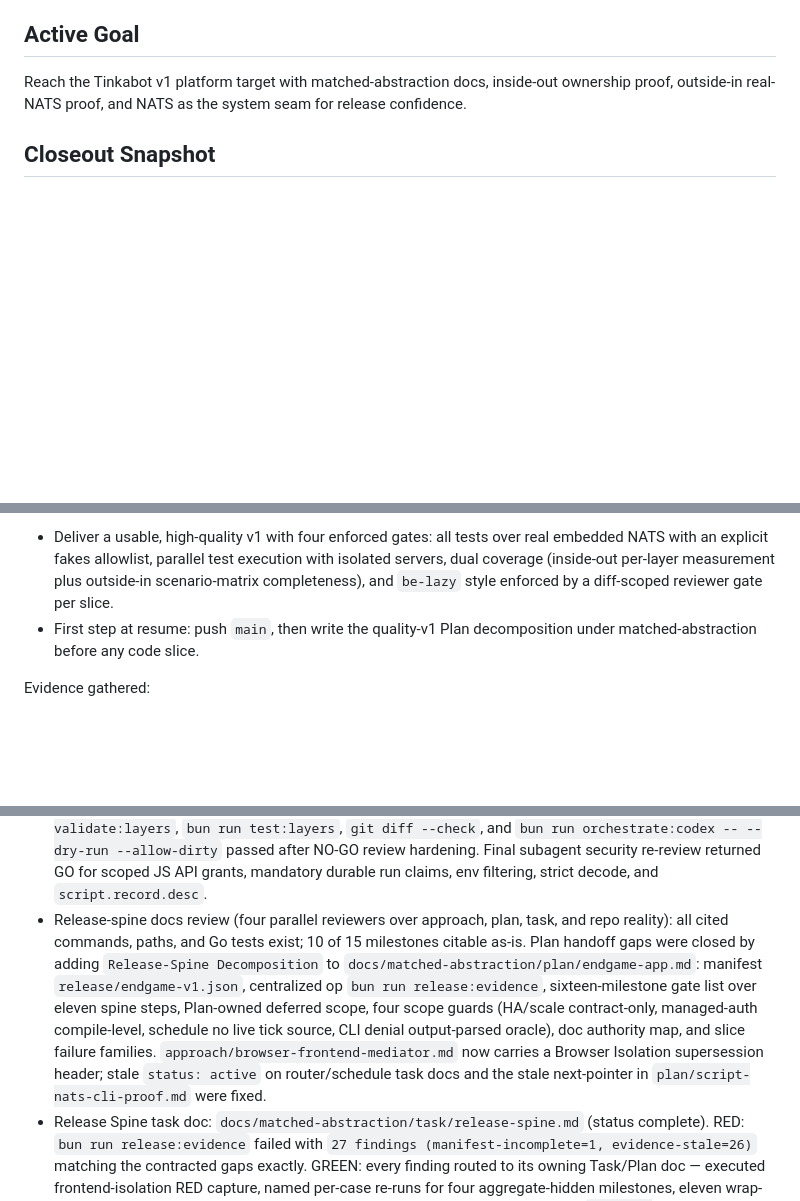
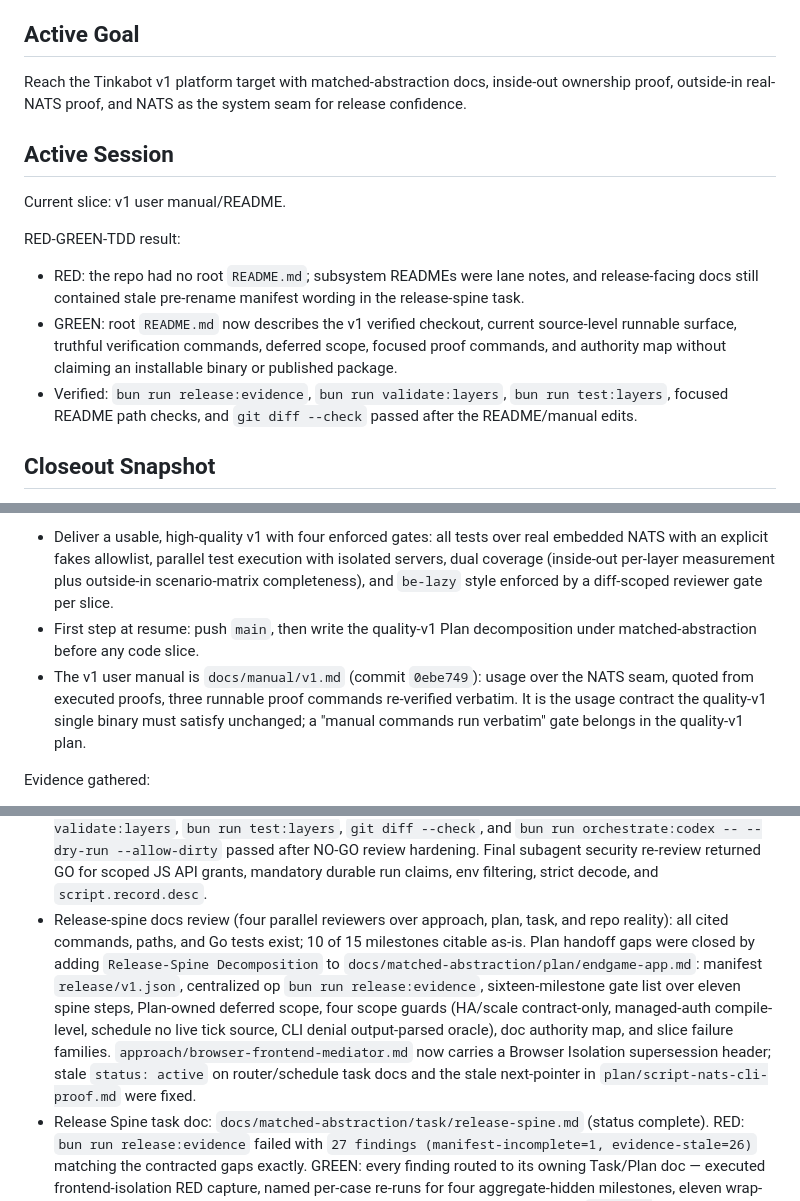
Before and after one commit to lagz0ne/tinkabot, a Markdown page: tasks/todo.md, 3 parts joined by grey strips. Rendered like a GitHub page; blank space fills up the shorter version.

Commit message:
docs: record v1 manual in handoff
Co-Authored-By: Claude Fable 5 <noreply@anthropic.com>

```diff
--- a/tasks/todo.md
+++ b/tasks/todo.md
@@ -16,6 +16,16 @@
 ## Active Goal
 
 Reach the Tinkabot v1 platform target with matched-abstraction docs, inside-out ownership proof, outside-in real-NATS proof, and NATS as the system seam for release confidence.
+
+## Active Session
+
+Current slice: v1 user manual/README.
+
+RED-GREEN-TDD result:
+
+- RED: the repo had no root `README.md`; subsystem READMEs were lane notes, and release-facing docs still contained stale pre-rename manifest wording in the release-spine task.
+- GREEN: root `README.md` now describes the v1 verified checkout, current source-level runnable surface, truthful verification commands, deferred scope, focused proof commands, and authority map without claiming an installable binary or published package.
+- Verified: `bun run release:evidence`, `bun run validate:layers`, `bun run test:layers`, focused README path checks, and `git diff --check` passed after the README/manual edits.
 
 ## Closeout Snapshot
 
@@ -86,6 +96,7 @@ Assumption:
 Direction (from Current Direction, quality-v1 entry):
 - Deliver a usable, high-quality v1 with four enforced gates: all tests over real embedded NATS with an explicit fakes allowlist, parallel test execution with isolated servers, dual coverage (inside-out per-layer measurement plus outside-in scenario-matrix completeness), and `be-lazy` style enforced by a diff-scoped reviewer gate per slice.
 - First step at resume: push `main`, then write the quality-v1 Plan decomposition under matched-abstraction before any code slice.
+- The v1 user manual is `docs/manual/v1.md` (commit `0ebe749`): usage over the NATS seam, quoted from executed proofs, three runnable proof commands re-verified verbatim. It is the usage contract the quality-v1 single binary must satisfy unchanged; a "manual commands run verbatim" gate belongs in the quality-v1 plan.
 
 Evidence gathered:
 - Orchestrated command-acceptance worker patch was applied to the primary checkout after the first generated worktree failed full verification due dependency path placement.
@@ -165,7 +176,7 @@ Evidence gathered:
 - Script Materializer Loop GREEN: Go core now has accepted-activation-only script runtime, mediated facade effects, raw vocabulary denial, materializer-owned canonical projection/artifact manifest shaping, and typed failure attribution. Embedded NATS now has KV script store, KV/Object material store, local framed-stdio runner, strict JSON frame/record decoding, bounded stdout/frame reads, durable run claims, split caller/router/runtime/observer principals, and unique script status events.
 - Script Materializer Loop real-NATS proof: `go test ./embednats -run 'TestScriptMaterializerLoopFromNATSCLI|TestLocalScriptRunner|TestKVScriptStoreRejectsUnknownRecordField|TestScriptLoopDurableRunClaimRejectsAcceptedReplay|TestScriptLoopAttributesStatusWriteFailure' -count=1 -v` uses real `nats request`, `nats kv get`, `nats object get`, and denied CLI writes to prove accepted activation -> script -> projection/artifact/status, caller cannot write ledger KV, observer cannot write material KV/Object chunks, strict decode, and accepted replay no-rerun.
 - Script Materializer Loop verification: `go test ./core -run TestScriptRuntime -count=1 -v`, targeted embed-NATS script tests, `go test ./... -count=1` from `substrate/go`, `bun run schema:parity`, `bun run test`, `bun run typecheck`, `bun run build`, `bun run pack:dry`, `bun run test:e2e`, `bun run validate:layers`, `bun run test:layers`, `git diff --check`, and `bun run orchestrate:codex -- --dry-run --allow-dirty` passed after NO-GO review hardening. Final subagent security re-review returned GO for scoped JS API grants, mandatory durable run claims, env filtering, strict decode, and `script.record.desc`.
-- Release-spine docs review (four parallel reviewers over approach, plan, task, and repo reality): all cited commands, paths, and Go tests exist; 10 of 15 milestones citable as-is. Plan handoff gaps were closed by adding `Release-Spine Decomposition` to `docs/matched-abstraction/plan/endgame-app.md`: manifest `release/endgame-v1.json`, centralized op `bun run release:evidence`, sixteen-milestone gate list over eleven spine steps, Plan-owned deferred scope, four scope guards (HA/scale contract-only, managed-auth compile-level, schedule no live tick source, CLI denial output-parsed oracle), doc authority map, and slice failure families. `approach/browser-frontend-mediator.md` now carries a Browser Isolation supersession header; stale `status: active` on router/schedule task docs and the stale next-pointer in `plan/script-nats-cli-proof.md` were fixed.
+- Release-spine docs review (four parallel reviewers over approach, plan, task, and repo reality): all cited commands, paths, and Go tests exist; 10 of 15 milestones citable as-is. Plan handoff gaps were closed by adding `Release-Spine Decomposition` to `docs/matched-abstraction/plan/endgame-app.md`: manifest `release/v1.json`, centralized op `bun run release:evidence`, sixteen-milestone gate list over eleven spine steps, Plan-owned deferred scope, four scope guards (HA/scale contract-only, managed-auth compile-level, schedule no live tick source, CLI denial output-parsed oracle), doc authority map, and slice failure families. `approach/browser-frontend-mediator.md` now carries a Browser Isolation supersession header; stale `status: active` on router/schedule task docs and the stale next-pointer in `plan/script-nats-cli-proof.md` were fixed.
 - Release Spine task doc: `docs/matched-abstraction/task/release-spine.md` (status complete). RED: `bun run release:evidence` failed with `27 findings (manifest-incomplete=1, evidence-stale=26)` matching the contracted gaps exactly. GREEN: every finding routed to its owning Task/Plan doc — executed frontend-isolation RED capture, named per-case re-runs for four aggregate-hidden milestones, eleven wrap-up completion records, browser-frontend-mediator supersession marker — then `bun run release:evidence` -> `release evidence check passed: 16 milestones over 11 spine steps`, exit `0`, plus a missing-manifest denial path proof.
 - Release Spine checker self-proof: `bun test tests/release-evidence.test.ts` -> `21 pass`, `0 fail`; all four failure families (manifest-incomplete, citation-unresolved, scope-overclaim, evidence-stale) genuinely detected on synthetic corpora.
 - Release Spine full closeout verification: `bun run schema:parity`, `go test ./...` from `substrate/go` (5 packages ok), `bun run test` (`77 pass`, `417 expect()`), `bun run test:e2e`, `bun run typecheck`, `bun run build`, `bun run pack:dry`, `bun run validate:layers`, `bun run test:layers`, no-slop scan, and `git diff --check` all passed; gates real-nats, parallel-safety, coverage, be-lazy, security, and no-slop all pass.
```
